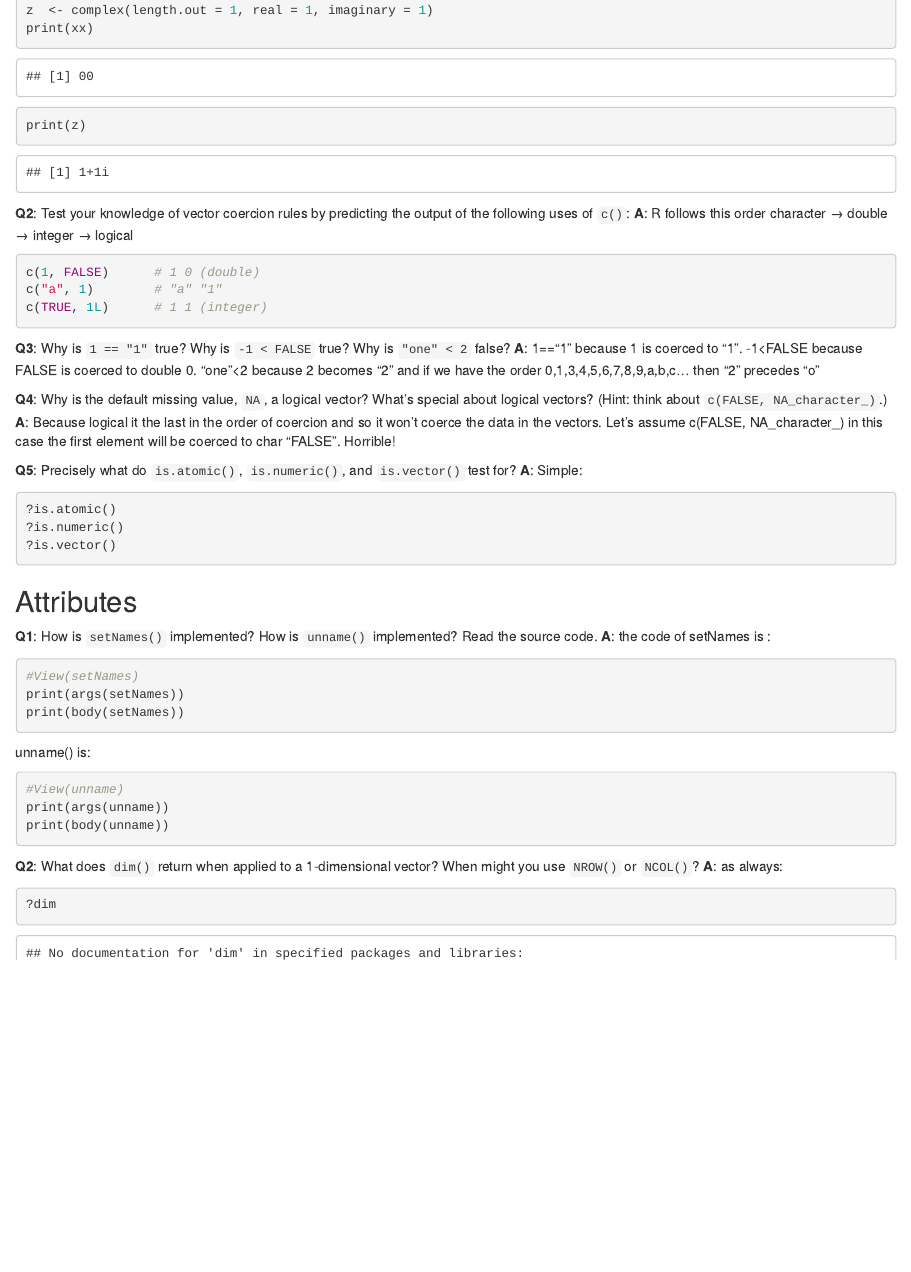
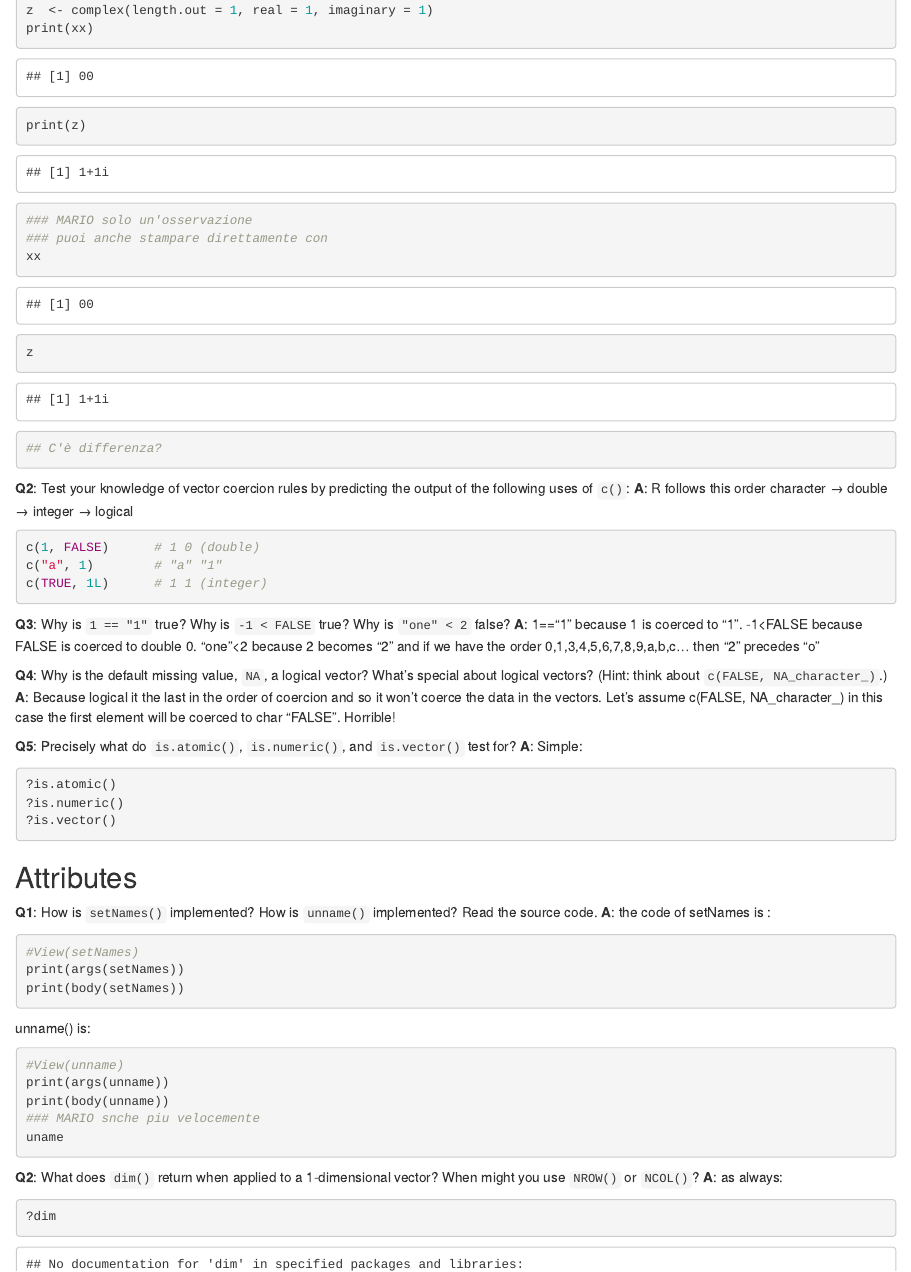
Before and after one commit to santoroma/StudioR, an R Markdown document (Esercizi_capitolo3.Rmd): the page in a window 1100 px wide, from 600 px down. Rendered offline with R 4.5, knitr and Pandoc, with nearby package versions.

Commit message:
osservazioni Mario

````diff
--- a/Esercizi_capitolo3.Rmd
+++ b/Esercizi_capitolo3.Rmd
@@ -31,6 +31,11 @@ xx <- raw(length = 1)
 z  <- complex(length.out = 1, real = 1, imaginary = 1)
 print(xx)
 print(z)
+### MARIO solo un'osservazione
+### puoi anche stampare direttamente con
+xx
+z
+## C'è differenza?
 ```
 
 
@@ -75,6 +80,8 @@ unname() is:
 #View(unname)
 print(args(unname))
 print(body(unname))
+### MARIO snche piu velocemente
+uname
 ```
 
 
````
